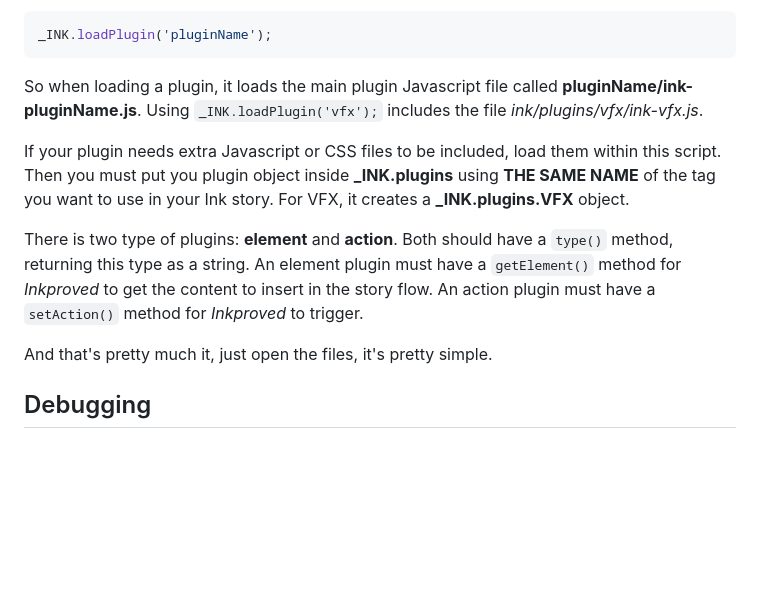
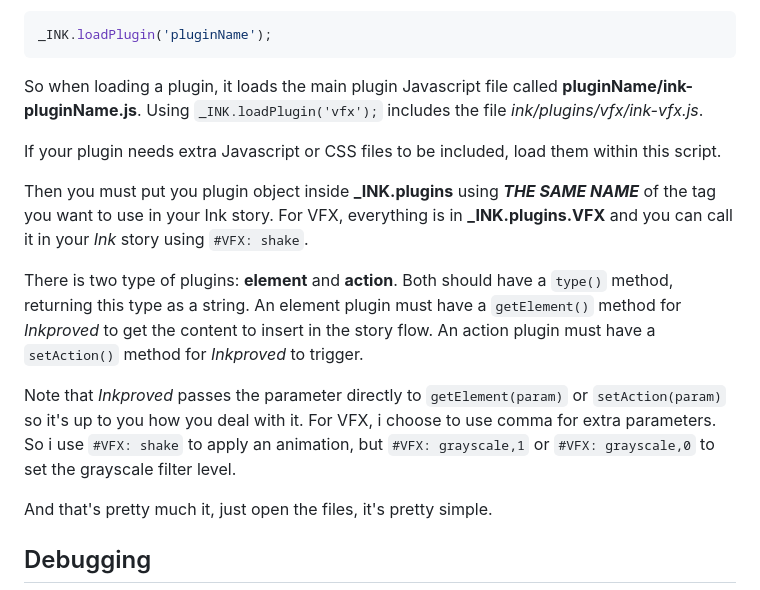
Before and after one commit to remi-grumeau/inkproved, a Markdown page: examples/README.md, the part around the change. Drawn GitHub-style; blank space fills up the shorter version.

````diff
--- a/examples/README.md
+++ b/examples/README.md
@@ -185,9 +185,13 @@ _INK.loadPlugin('pluginName');
 
 So when loading a plugin, it loads the main plugin Javascript file called **pluginName/ink-pluginName.js**. Using ```_INK.loadPlugin('vfx');``` includes the file *ink/plugins/vfx/ink-vfx.js*.
 
-If your plugin needs extra Javascript or CSS files to be included, load them within this script. Then you must put you plugin object inside **_INK.plugins** using **THE SAME NAME** of the tag you want to use in your Ink story. For VFX, it creates a **_INK.plugins.VFX** object.
+If your plugin needs extra Javascript or CSS files to be included, load them within this script.
+
+Then you must put you plugin object inside **_INK.plugins** using ***THE SAME NAME*** of the tag you want to use in your Ink story. For VFX, everything is in **_INK.plugins.VFX** and you can call it in your *Ink* story using ``` #VFX: shake ```.
 
 There is two type of plugins: **element** and **action**. Both should have a ```type()``` method, returning this type as a string. An element plugin must have a ```getElement()``` method for *Inkproved* to get the content to insert in the story flow. An action plugin must have a ```setAction()``` method for *Inkproved* to trigger.
+
+Note that *Inkproved* passes the parameter directly to ```getElement(param)``` or ```setAction(param)``` so it's up to you how you deal with it. For VFX, i choose to use comma for extra parameters. So i use ```#VFX: shake``` to apply an animation, but ```#VFX: grayscale,1``` or ```#VFX: grayscale,0``` to set the grayscale filter level.
 
 And that's pretty much it, just open the files, it's pretty simple.
 
````
